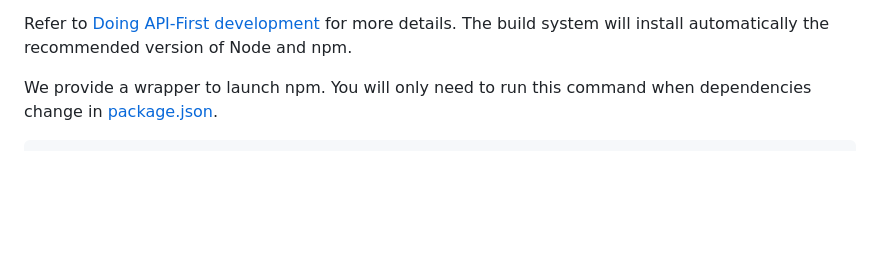
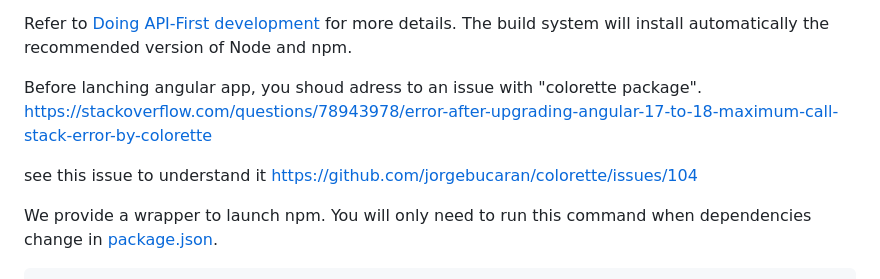
Before and after one commit to noobmaster122/asfa, a Markdown page: README.md, the part around the change. Drawn GitHub-style; blank space fills up the shorter version.

Commit message:
explain colorette package issue

```diff
--- a/README.md
+++ b/README.md
@@ -36,6 +36,12 @@ To edit the `api.yml` definition file, you can use a tool such as [Swagger-Edito
 
 Refer to [Doing API-First development][] for more details.
 The build system will install automatically the recommended version of Node and npm.
+
+Before lanching angular app, you shoud adress to an issue with "colorette package".
+https://stackoverflow.com/questions/78943978/error-after-upgrading-angular-17-to-18-maximum-call-stack-error-by-colorette
+
+see this issue to understand it
+https://github.com/jorgebucaran/colorette/issues/104
 
 We provide a wrapper to launch npm.
 You will only need to run this command when dependencies change in [package.json](package.json).
```
